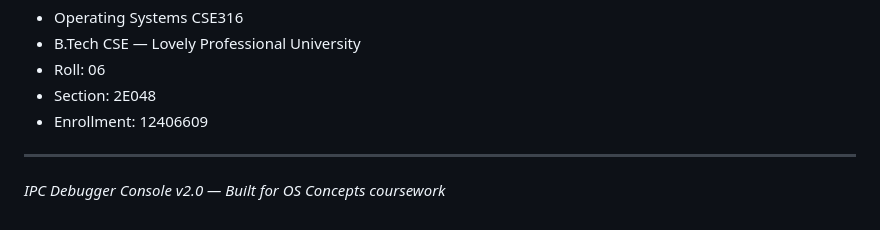
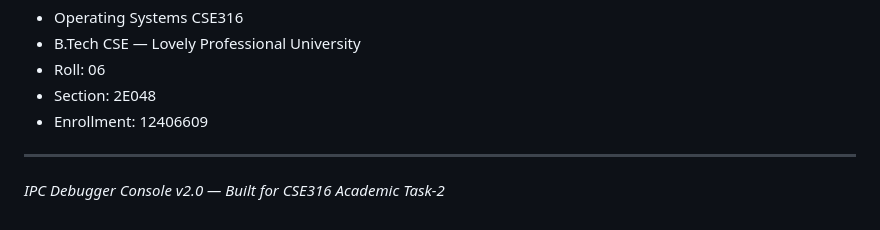
Before and after one commit to kxvdvkr/IPC-Debugger-v2, a Markdown page: README.md, the part around the change. GitHub-like rendering.

```diff
--- a/README.md
+++ b/README.md
@@ -263,4 +263,4 @@ Each feature was developed on its own branch and merged into `main` only after m
 
 ---
 
-*IPC Debugger Console v2.0 — Built for OS Concepts coursework*
+*IPC Debugger Console v2.0 — Built for CSE316 Academic Task-2*
```
